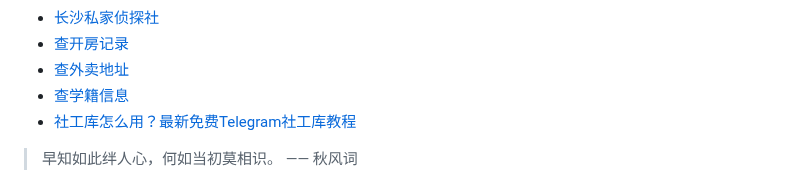
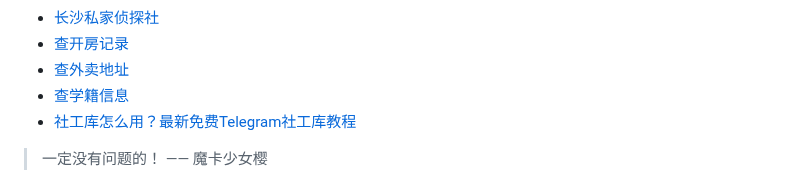
Before and after one commit to ZebulonDeweyqf/ZebulonDeweyqf, a Markdown page: README.md, the part around one of its changes. Drawn GitHub-style.

```diff
--- a/README.md
+++ b/README.md
@@ -45,5 +45,5 @@
 * <a href="https://xlsgk.com" target="_blank">社工库怎么用？最新免费Telegram社工库教程</a>
 
 <!-- QUOTE-START -->
-> 早知如此绊人心，何如当初莫相识。 —— 秋风词
+> 一定没有问题的！ —— 魔卡少女樱
 
```
Also changed, not shown: other parts of README.md (+1 -1 lines).
